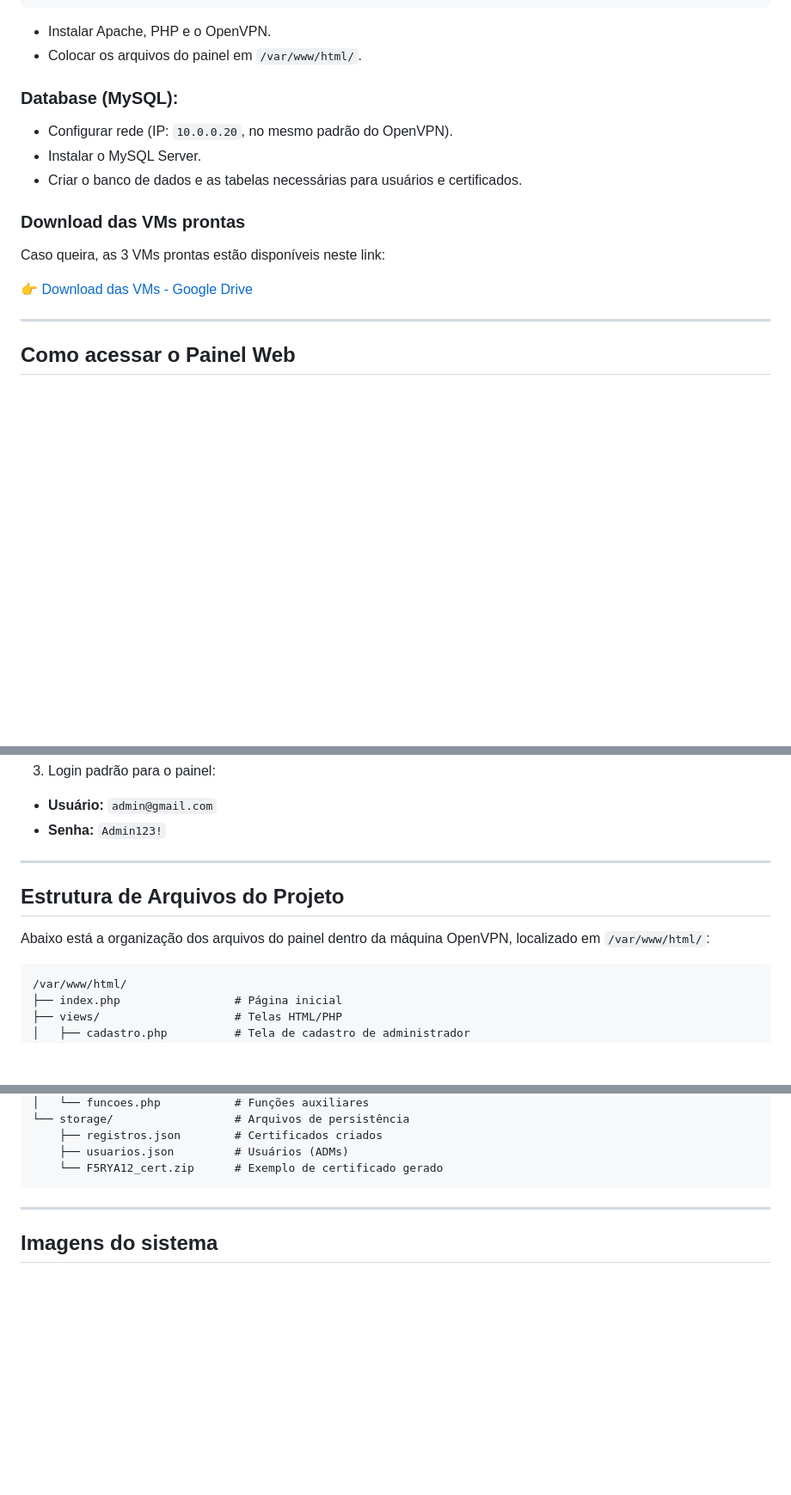
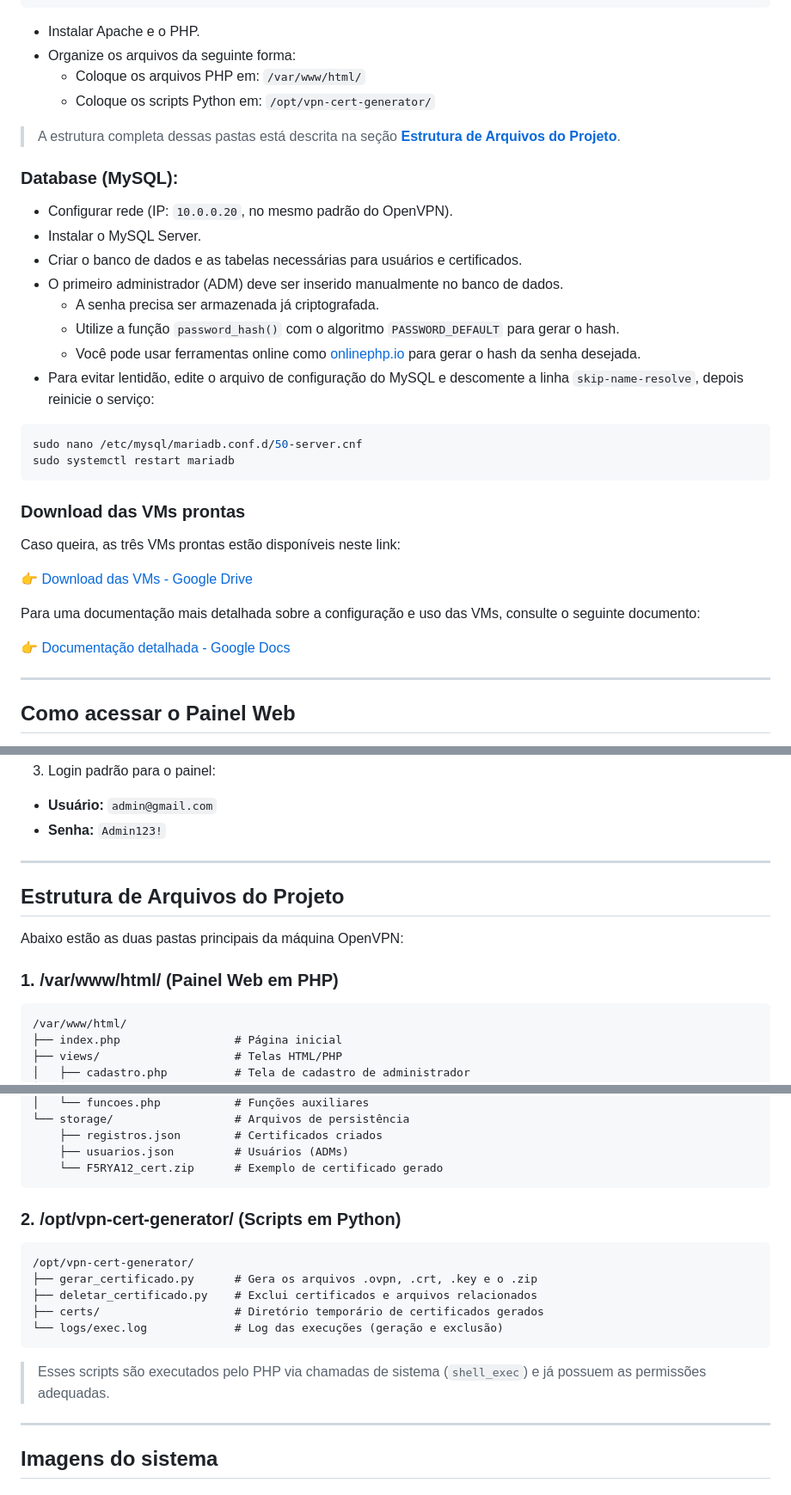
Before and after one commit to wastecoder/so-vpn-painel, a Markdown page: README.md, 3 parts joined by grey strips. Shown at 86% size. Drawn GitHub-style; blank space fills up the shorter version.

Commit message:
doc(README): melhorias gerais na documentação e links

````diff
--- a/README.md
+++ b/README.md
@@ -112,20 +125,40 @@ iface enp0s3 inet static
     gateway 10.0.0.1
 ```
 
--   Instalar Apache, PHP e o OpenVPN.
--   Colocar os arquivos do painel em `/var/www/html/`.
+-   Instalar Apache e o PHP.
+-   Organize os arquivos da seguinte forma:
+    -   Coloque os arquivos PHP em: `/var/www/html/`
+    -   Coloque os scripts Python em: `/opt/vpn-cert-generator/`
+
+> A estrutura completa dessas pastas está descrita na seção [**Estrutura de Arquivos do Projeto**](#estrutura-de-arquivos-do-projeto).
+
 
 ### Database (MySQL):
 
 -   Configurar rede (IP: `10.0.0.20`, no mesmo padrão do OpenVPN).
 -   Instalar o MySQL Server.
 -   Criar o banco de dados e as tabelas necessárias para usuários e certificados.
+-   O primeiro administrador (ADM) deve ser inserido manualmente no banco de dados.
+    -   A senha precisa ser armazenada já criptografada.
+    -   Utilize a função `password_hash()` com o algoritmo `PASSWORD_DEFAULT` para gerar o hash.
+    -   Você pode usar ferramentas online como [onlinephp.io](https://www.onlinephp.io/password-hash) para gerar o hash da senha desejada.
+-   Para evitar lentidão, edite o arquivo de configuração do MySQL e descomente a linha `skip-name-resolve`, depois reinicie o serviço:
+
+```bash
+sudo nano /etc/mysql/mariadb.conf.d/50-server.cnf
+sudo systemctl restart mariadb
+```
+
 
 ### Download das VMs prontas
 
-Caso queira, as 3 VMs prontas estão disponíveis neste link:
+Caso queira, as três VMs prontas estão disponíveis neste link:
 
 👉 [Download das VMs - Google Drive](https://drive.google.com/drive/folders/1MhDxd-Ku4oU6KndtwsuQVd44Br34tUGs)
+
+Para uma documentação mais detalhada sobre a configuração e uso das VMs, consulte o seguinte documento:
+
+👉 [Documentação detalhada - Google Docs](https://docs.google.com/document/d/1xHnlYRPQnkmFw2iPsE0laCxoaV1WCEojbLcqnLdihvY/edit?tab=t.0)
 
 
 ---
@@ -152,11 +185,15 @@ http://<IP_DO_FIREWALL>/index.php
 -   **Usuário:** `admin@gmail.com`
 -   **Senha:** `Admin123!`
 
+
 ---
+
 
 ## Estrutura de Arquivos do Projeto
 
-Abaixo está a organização dos arquivos do painel dentro da máquina OpenVPN, localizado em `/var/www/html/`:
+Abaixo estão as duas pastas principais da máquina OpenVPN:
+
+### 1. /var/www/html/ (Painel Web em PHP)
 
 ```
 /var/www/html/
@@ -180,6 +217,20 @@ Abaixo está a organização dos arquivos do painel dentro da máquina OpenVPN,
     └── F5RYA12_cert.zip      # Exemplo de certificado gerado
 ```
 
+
+### 2. /opt/vpn-cert-generator/ (Scripts em Python)
+
+```
+/opt/vpn-cert-generator/
+├── gerar_certificado.py      # Gera os arquivos .ovpn, .crt, .key e o .zip
+├── deletar_certificado.py    # Exclui certificados e arquivos relacionados
+├── certs/                    # Diretório temporário de certificados gerados
+└── logs/exec.log             # Log das execuções (geração e exclusão)
+```
+
+> Esses scripts são executados pelo PHP via chamadas de sistema (`shell_exec`) e já possuem as permissões adequadas.
+
+
 ---
 
 
````
Also changed, not shown: other parts of README.md (+13 -0 lines).
